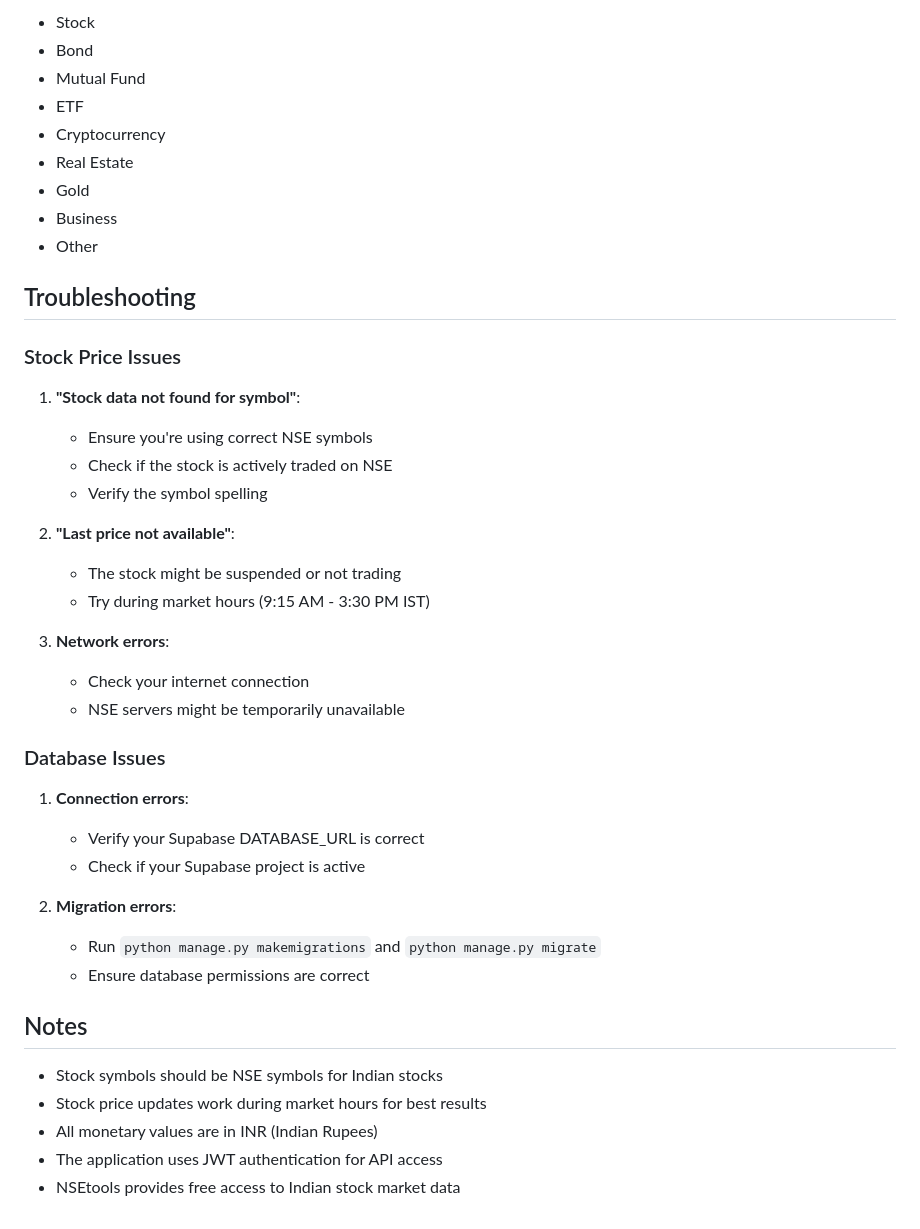
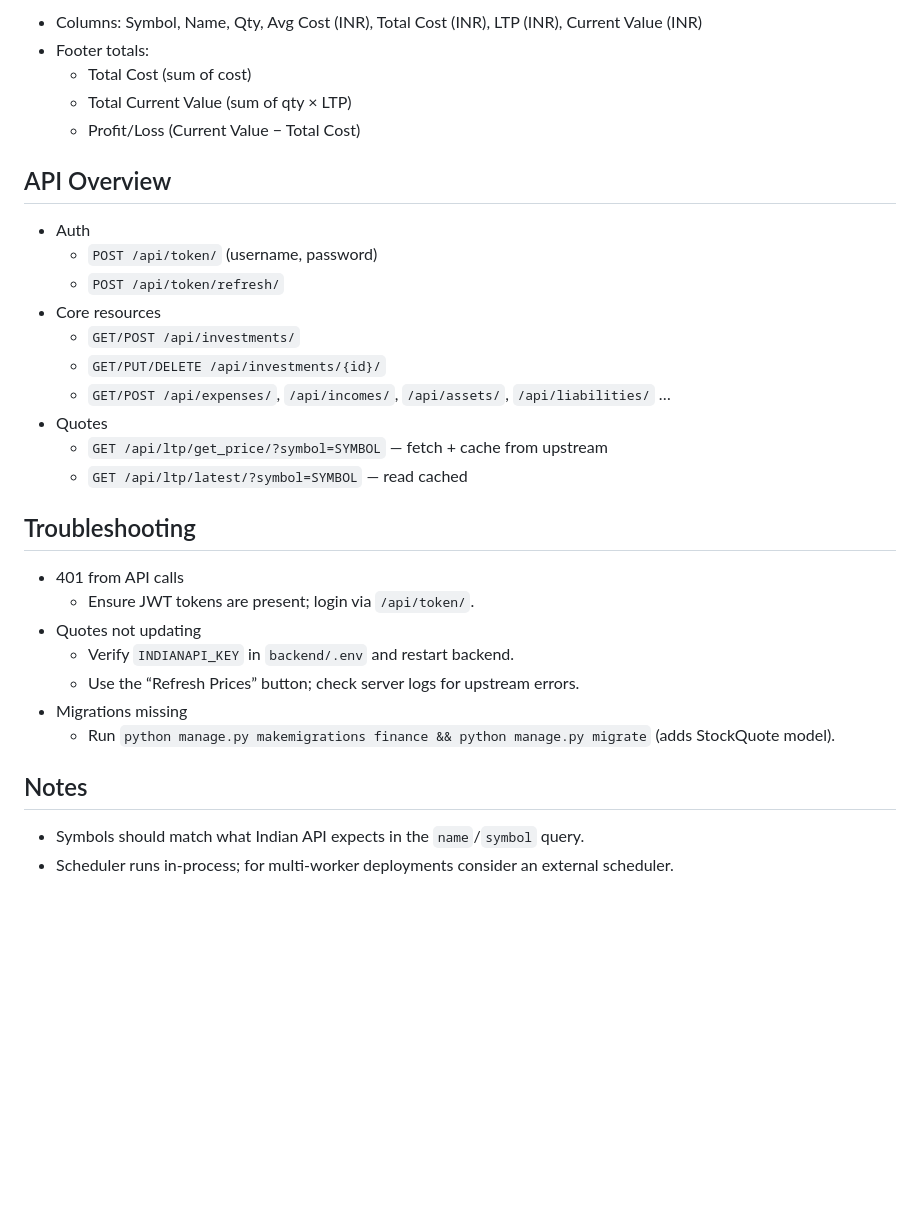
Before and after one commit to sajipoochira/trackit_python, a Markdown page: README.md, the part around the change printed below. Drawn GitHub-style; blank space fills up the shorter version.

```diff
--- a/README.md
+++ b/README.md
@@ -143,45 +91,34 @@ Tech Startup,,Business,1,10000.00,12500.00
 
-- Stock
-- Bond
-- Mutual Fund
-- ETF
-- Cryptocurrency
-- Real Estate
-- Gold
-- Business
-- Other
+- Columns: Symbol, Name, Qty, Avg Cost (INR), Total Cost (INR), LTP (INR), Current Value (INR)
+- Footer totals:
+  - Total Cost (sum of cost)
+  - Total Current Value (sum of qty × LTP)
+  - Profit/Loss (Current Value − Total Cost)
+
+## API Overview
+
+- Auth
+  - `POST /api/token/` (username, password)
+  - `POST /api/token/refresh/`
+- Core resources
+  - `GET/POST /api/investments/`
+  - `GET/PUT/DELETE /api/investments/{id}/`
+  - `GET/POST /api/expenses/`, `/api/incomes/`, `/api/assets/`, `/api/liabilities/` …
+- Quotes
+  - `GET /api/ltp/get_price/?symbol=SYMBOL` — fetch + cache from upstream
+  - `GET /api/ltp/latest/?symbol=SYMBOL` — read cached
 
 ## Troubleshooting
 
-### Stock Price Issues
-
-1. **"Stock data not found for symbol"**:
-   - Ensure you're using correct NSE symbols
-   - Check if the stock is actively traded on NSE
-   - Verify the symbol spelling
-
-2. **"Last price not available"**:
-   - The stock might be suspended or not trading
-   - Try during market hours (9:15 AM - 3:30 PM IST)
-
-3. **Network errors**:
-   - Check your internet connection
-   - NSE servers might be temporarily unavailable
-
-### Database Issues
-
-1. **Connection errors**:
-   - Verify your Supabase DATABASE_URL is correct
-   - Check if your Supabase project is active
-
-2. **Migration errors**:
-   - Run `python manage.py makemigrations` and `python manage.py migrate`
-   - Ensure database permissions are correct
+- 401 from API calls
+  - Ensure JWT tokens are present; login via `/api/token/`.
+- Quotes not updating
+  - Verify `INDIANAPI_KEY` in `backend/.env` and restart backend.
+  - Use the “Refresh Prices” button; check server logs for upstream errors.
+- Migrations missing
+  - Run `python manage.py makemigrations finance && python manage.py migrate` (adds StockQuote model).
 
 ## Notes
 
-- Stock symbols should be NSE symbols for Indian stocks
-- Stock price updates work during market hours for best results
-- All monetary values are in INR (Indian Rupees)
-- The application uses JWT authentication for API access
-- NSEtools provides free access to Indian stock market data
+- Symbols should match what Indian API expects in the `name`/`symbol` query.
+- Scheduler runs in‑process; for multi‑worker deployments consider an external scheduler.
```
Also changed, not shown: other parts of README.md (+53 -105 lines).
